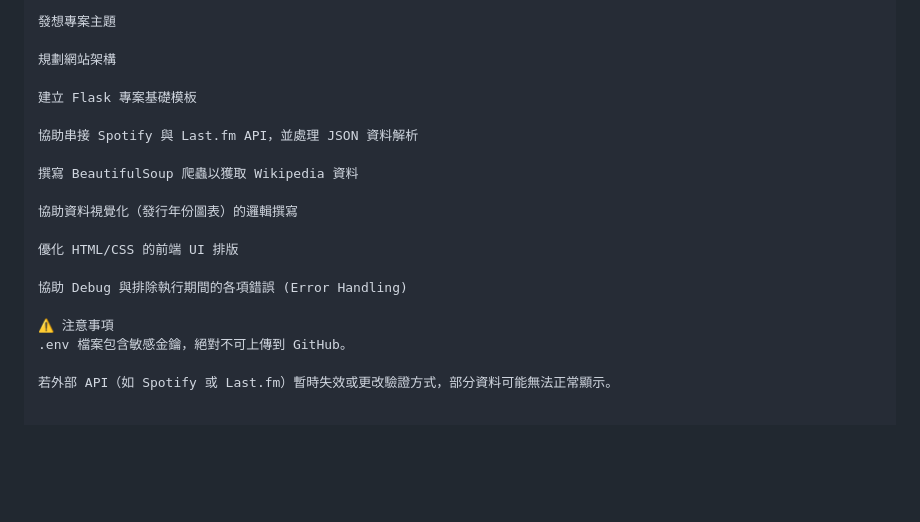
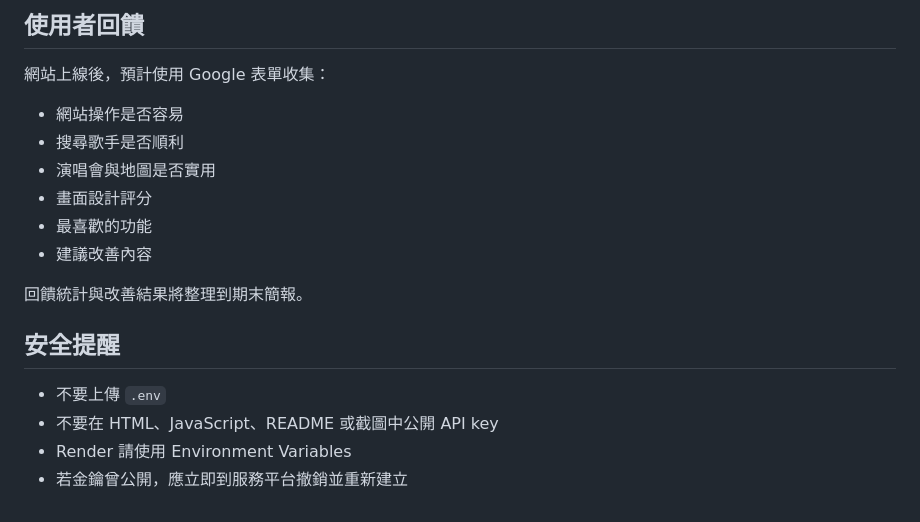
Before and after one commit to rong-kevin/my-first-python-project, a Markdown page: README.md, the part around one of its changes. Rendered like a GitHub page; blank space fills up the shorter version.

```diff
--- a/README.md
+++ b/README.md
@@ -110,21 +152,20 @@ AI 協助開發內容
 
-發想專案主題
+## 使用者回饋
 
-規劃網站架構
+網站上線後，預計使用 Google 表單收集：
 
-建立 Flask 專案基礎模板
+- 網站操作是否容易
+- 搜尋歌手是否順利
+- 演唱會與地圖是否實用
+- 畫面設計評分
+- 最喜歡的功能
+- 建議改善內容
 
-協助串接 Spotify 與 Last.fm API，並處理 JSON 資料解析
+回饋統計與改善結果將整理到期末簡報。
 
-撰寫 BeautifulSoup 爬蟲以獲取 Wikipedia 資料
+## 安全提醒
 
-協助資料視覺化（發行年份圖表）的邏輯撰寫
-
-優化 HTML/CSS 的前端 UI 排版
-
-協助 Debug 與排除執行期間的各項錯誤 (Error Handling)
-
-⚠️ 注意事項
-.env 檔案包含敏感金鑰，絕對不可上傳到 GitHub。
-
-若外部 API（如 Spotify 或 Last.fm）暫時失效或更改驗證方式，部分資料可能無法正常顯示。
+- 不要上傳 `.env`
+- 不要在 HTML、JavaScript、README 或截圖中公開 API key
+- Render 請使用 Environment Variables
+- 若金鑰曾公開，應立即到服務平台撤銷並重新建立
```
Also changed, not shown: other parts of README.md (+115 -73 lines).
